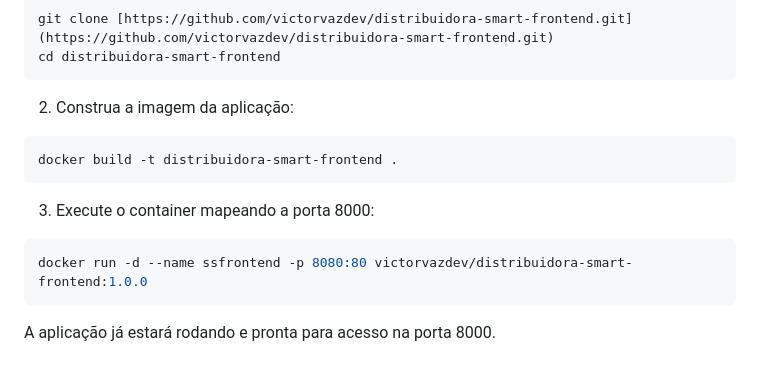
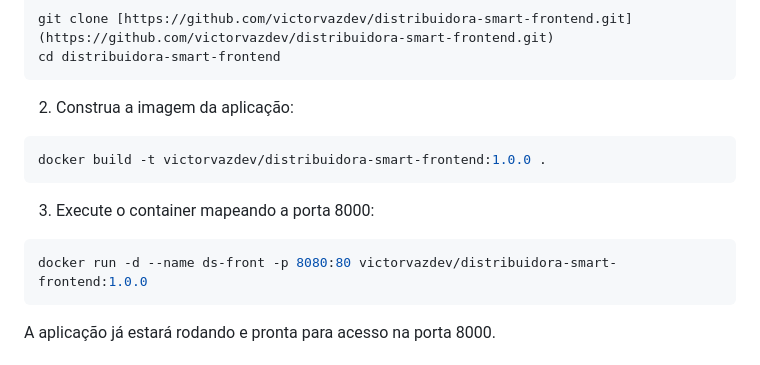
Before and after one commit to victorvazdev/distribuidora-smart-frontend, a Markdown page: README.md, the part around the change. Rendered like a GitHub page.

Commit message:
Atualiza instruções de execução no README para refletir o nome correto da imagem e do container Docker

````diff
--- a/README.md
+++ b/README.md
@@ -29,12 +29,12 @@ cd distribuidora-smart-frontend
 
 2. Construa a imagem da aplicação:
 ```bash
-docker build -t distribuidora-smart-frontend .
+docker build -t victorvazdev/distribuidora-smart-frontend:1.0.0 .
 ```
 
 3. Execute o container mapeando a porta 8000:
 ```bash
-docker run -d --name ssfrontend -p 8080:80 victorvazdev/distribuidora-smart-frontend:1.0.0
+docker run -d --name ds-front -p 8080:80 victorvazdev/distribuidora-smart-frontend:1.0.0
 ```
 
 A aplicação já estará rodando e pronta para acesso na porta 8000.
````
